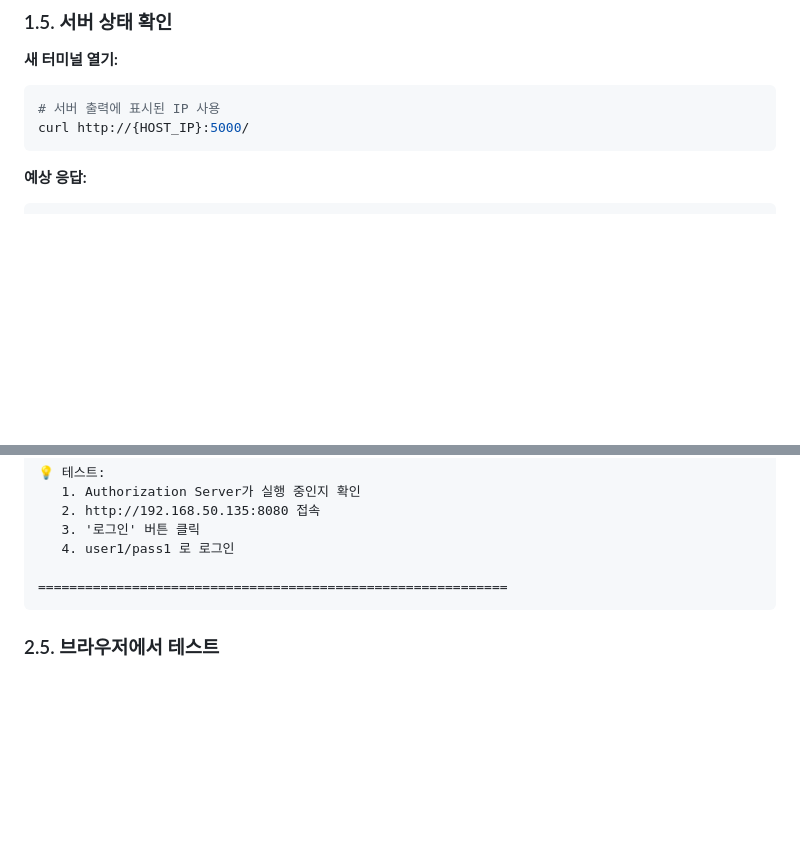
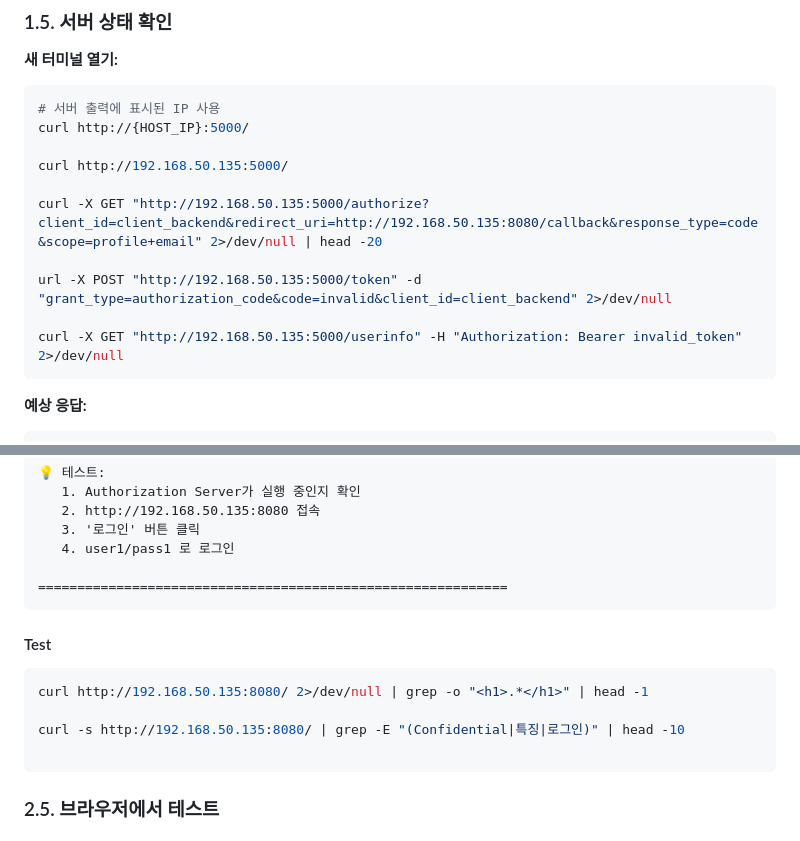
Before and after one commit to milman2/rest, a Markdown page: OAuth2/TESTING_GUIDE.md, 2 parts joined by grey strips. Drawn GitHub-style; blank space fills up the shorter version.

Commit message:
Update TESTING_GUIDE with additional curl commands for testing authorization and userinfo endpoints, enhancing clarity for users on how to interact with the OAuth2 server.

````diff
--- a/OAuth2/TESTING_GUIDE.md
+++ b/OAuth2/TESTING_GUIDE.md
@@ -110,6 +110,14 @@ python app.py
 ```bash
 # 서버 출력에 표시된 IP 사용
 curl http://{HOST_IP}:5000/
+
+curl http://192.168.50.135:5000/
+
+curl -X GET "http://192.168.50.135:5000/authorize?client_id=client_backend&redirect_uri=http://192.168.50.135:8080/callback&response_type=code&scope=profile+email" 2>/dev/null | head -20
+
+url -X POST "http://192.168.50.135:5000/token" -d "grant_type=authorization_code&code=invalid&client_id=client_backend" 2>/dev/null
+
+curl -X GET "http://192.168.50.135:5000/userinfo" -H "Authorization: Bearer invalid_token" 2>/dev/null
 ```
 
 **예상 응답:**
@@ -174,6 +182,14 @@ python app.py
    4. user1/pass1 로 로그인
 
 ============================================================
+```
+
+#### Test
+```shell
+curl http://192.168.50.135:8080/ 2>/dev/null | grep -o "<h1>.*</h1>" | head -1
+
+curl -s http://192.168.50.135:8080/ | grep -E "(Confidential|특징|로그인)" | head -10
+
 ```
 
 ### 2.5. 브라우저에서 테스트
````
